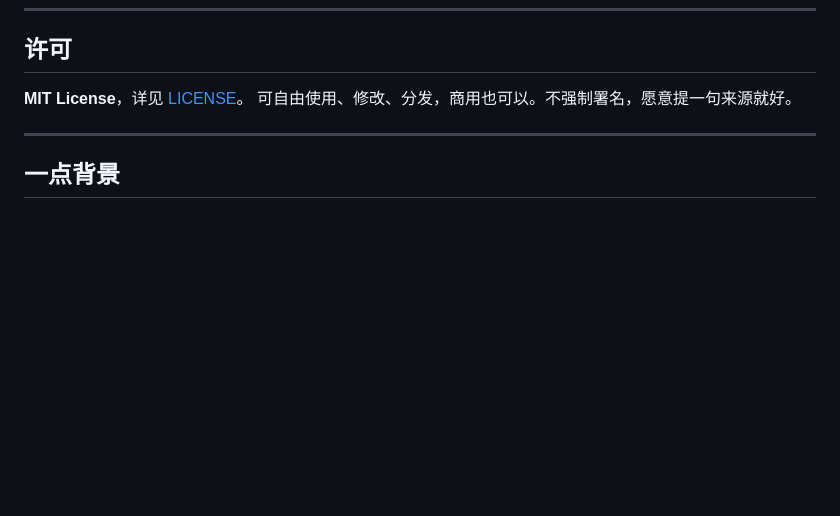
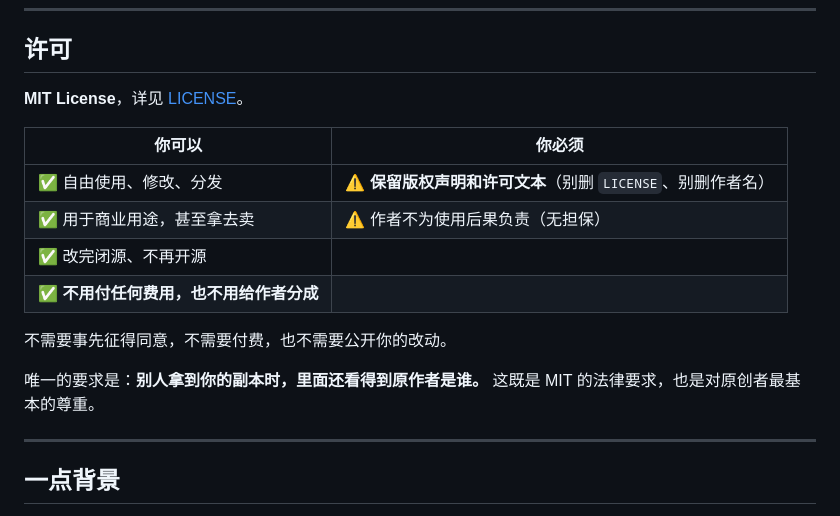
Before and after one commit to mushroom-elephant-monkey/class-homework-record, a Markdown page: README.md, the part around one of its changes. Drawn GitHub-style; blank space fills up the shorter version.

```diff
--- a/README.md
+++ b/README.md
@@ -172,7 +213,18 @@ const CLASS_GROUPS = [
 ## 许可
 
 **MIT License**，详见 [LICENSE](LICENSE)。
-可自由使用、修改、分发，商用也可以。不强制署名，愿意提一句来源就好。
+
+| 你可以 | 你必须 |
+|---|---|
+| ✅ 自由使用、修改、分发 | ⚠️ **保留版权声明和许可文本**（别删 `LICENSE`、别删作者名） |
+| ✅ 用于商业用途，甚至拿去卖 | ⚠️ 作者不为使用后果负责（无担保） |
+| ✅ 改完闭源、不再开源 | |
+| ✅ **不用付任何费用，也不用给作者分成** | |
+
+不需要事先征得同意，不需要付费，也不需要公开你的改动。
+
+唯一的要求是：**别人拿到你的副本时，里面还看得到原作者是谁。**
+这既是 MIT 的法律要求，也是对原创者最基本的尊重。
 
 ---
 
```
Also changed, not shown: other parts of README.md (+41 -0 lines).
